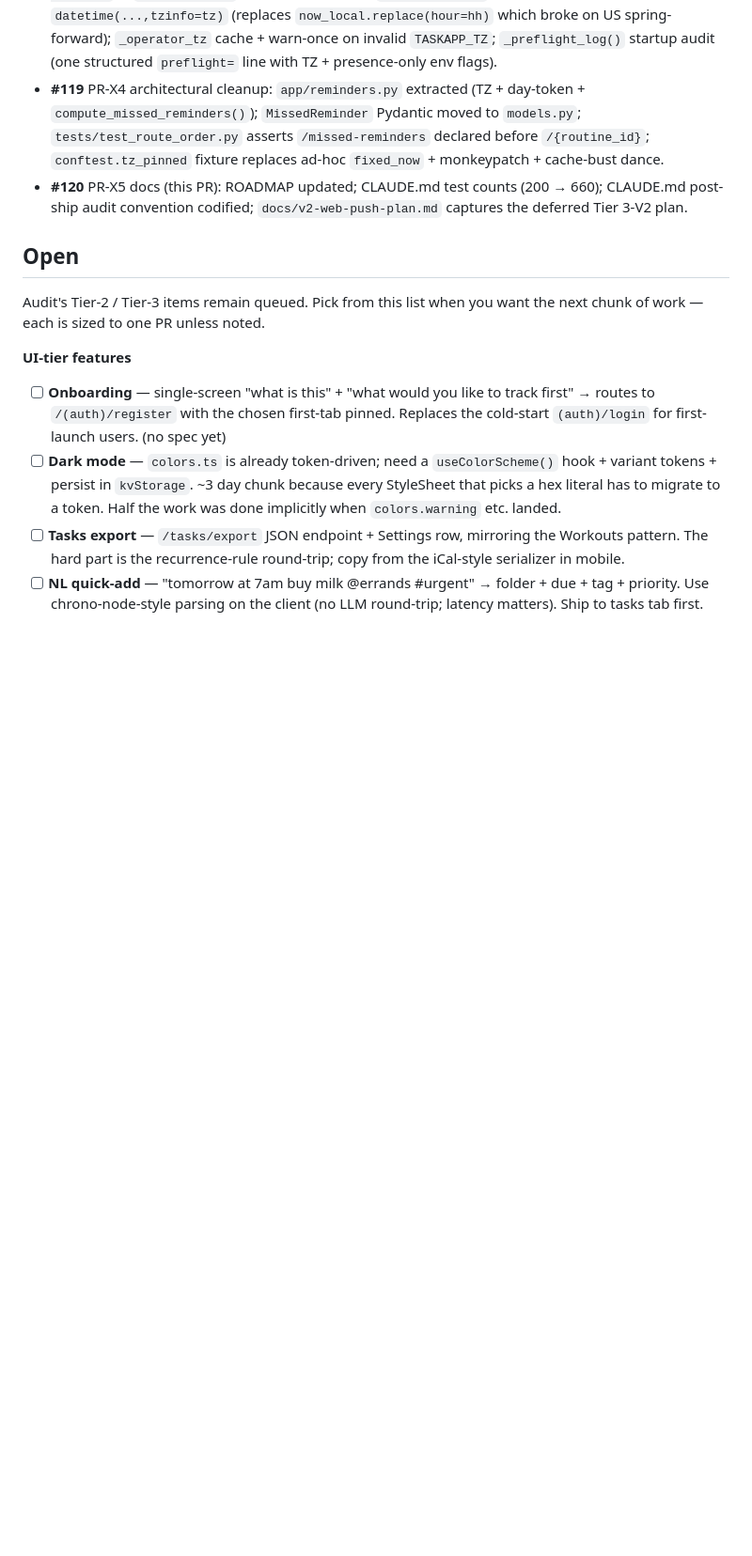
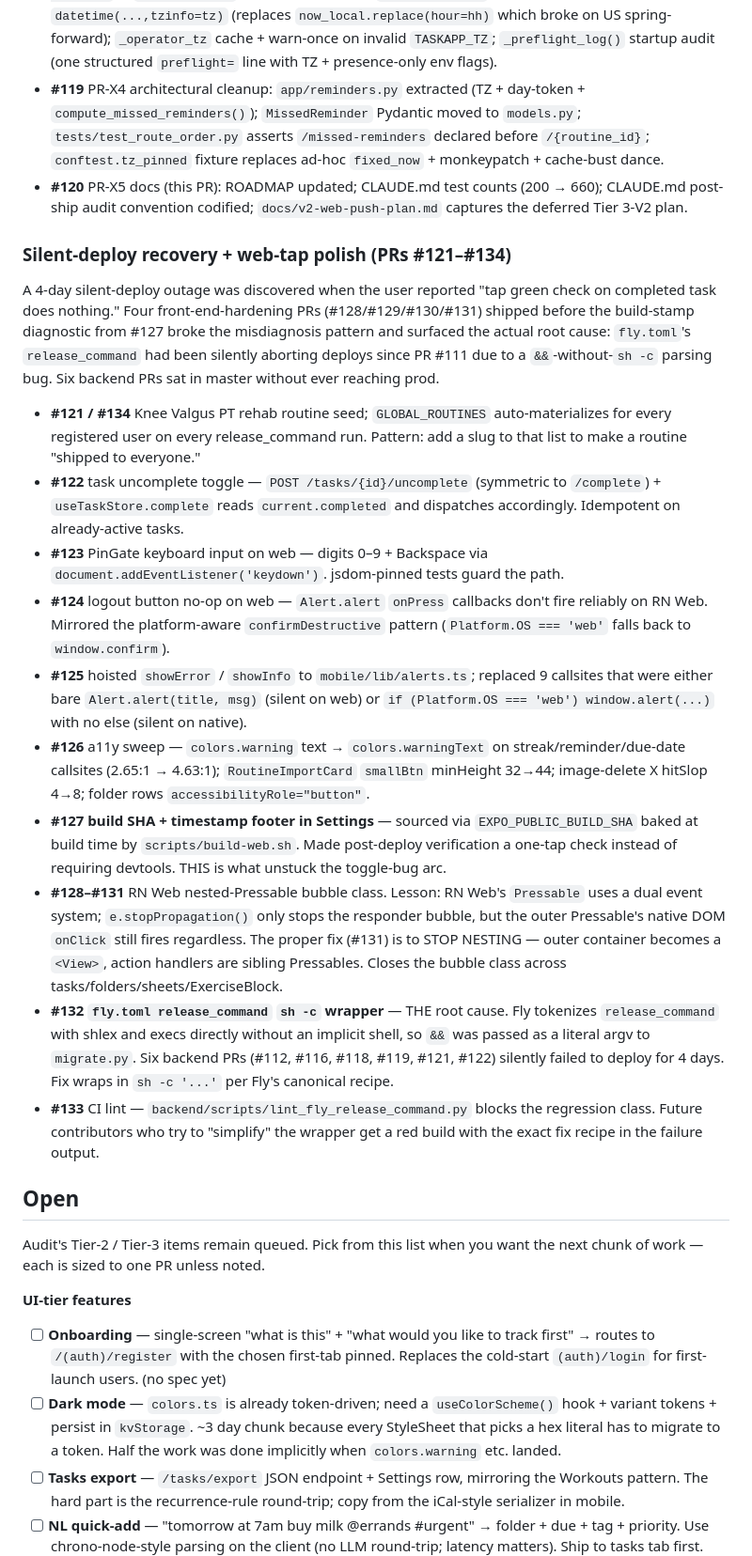
Before and after one commit to toddaerickson/TaskApp, a Markdown page: docs/ROADMAP.md, the part around one of its changes. Shown at 94% size. GitHub-like rendering; blank space fills up the shorter version.

```diff
--- a/docs/ROADMAP.md
+++ b/docs/ROADMAP.md
@@ -87,6 +87,21 @@ items; convergent BLOCKs shipped as a numbered sequence:
 - **#119** PR-X4 architectural cleanup: `app/reminders.py` extracted (TZ + day-token + `compute_missed_reminders()`); `MissedReminder` Pydantic moved to `models.py`; `tests/test_route_order.py` asserts `/missed-reminders` declared before `/{routine_id}`; `conftest.tz_pinned` fixture replaces ad-hoc `fixed_now` + monkeypatch + cache-bust dance.
 - **#120** PR-X5 docs (this PR): ROADMAP updated; CLAUDE.md test counts (200 → 660); CLAUDE.md post-ship audit convention codified; `docs/v2-web-push-plan.md` captures the deferred Tier 3-V2 plan.
 
+### Silent-deploy recovery + web-tap polish (PRs #121–#134)
+
+A 4-day silent-deploy outage was discovered when the user reported "tap green check on completed task does nothing." Four front-end-hardening PRs (#128/#129/#130/#131) shipped before the build-stamp diagnostic from #127 broke the misdiagnosis pattern and surfaced the actual root cause: `fly.toml`'s `release_command` had been silently aborting deploys since PR #111 due to a `&&`-without-`sh -c` parsing bug. Six backend PRs sat in master without ever reaching prod.
+
+- **#121 / #134** Knee Valgus PT rehab routine seed; `GLOBAL_ROUTINES` auto-materializes for every registered user on every release_command run. Pattern: add a slug to that list to make a routine "shipped to everyone."
+- **#122** task uncomplete toggle — `POST /tasks/{id}/uncomplete` (symmetric to `/complete`) + `useTaskStore.complete` reads `current.completed` and dispatches accordingly. Idempotent on already-active tasks.
+- **#123** PinGate keyboard input on web — digits 0–9 + Backspace via `document.addEventListener('keydown')`. jsdom-pinned tests guard the path.
+- **#124** logout button no-op on web — `Alert.alert` `onPress` callbacks don't fire reliably on RN Web. Mirrored the platform-aware `confirmDestructive` pattern (`Platform.OS === 'web'` falls back to `window.confirm`).
+- **#125** hoisted `showError` / `showInfo` to `mobile/lib/alerts.ts`; replaced 9 callsites that were either bare `Alert.alert(title, msg)` (silent on web) or `if (Platform.OS === 'web') window.alert(...)` with no else (silent on native).
+- **#126** a11y sweep — `colors.warning` text → `colors.warningText` on streak/reminder/due-date callsites (2.65:1 → 4.63:1); `RoutineImportCard` `smallBtn` minHeight 32→44; image-delete X hitSlop 4→8; folder rows `accessibilityRole="button"`.
+- **#127** **build SHA + timestamp footer in Settings** — sourced via `EXPO_PUBLIC_BUILD_SHA` baked at build time by `scripts/build-web.sh`. Made post-deploy verification a one-tap check instead of requiring devtools. THIS is what unstuck the toggle-bug arc.
+- **#128–#131** RN Web nested-Pressable bubble class. Lesson: RN Web's `Pressable` uses a dual event system; `e.stopPropagation()` only stops the responder bubble, but the outer Pressable's native DOM `onClick` still fires regardless. The proper fix (#131) is to STOP NESTING — outer container becomes a `<View>`, action handlers are sibling Pressables. Closes the bubble class across tasks/folders/sheets/ExerciseBlock.
+- **#132** **`fly.toml release_command` `sh -c` wrapper** — THE root cause. Fly tokenizes `release_command` with shlex and execs directly without an implicit shell, so `&&` was passed as a literal argv to `migrate.py`. Six backend PRs (#112, #116, #118, #119, #121, #122) silently failed to deploy for 4 days. Fix wraps in `sh -c '...'` per Fly's canonical recipe.
+- **#133** CI lint — `backend/scripts/lint_fly_release_command.py` blocks the regression class. Future contributors who try to "simplify" the wrapper get a red build with the exact fix recipe in the failure output.
+
 ## Open
 
 Audit's Tier-2 / Tier-3 items remain queued. Pick from this list when
```
Also changed, not shown: other parts of docs/ROADMAP.md (+4 -1 lines), CLAUDE.md (+29 -0 lines), README.md (+1 -1 lines).
